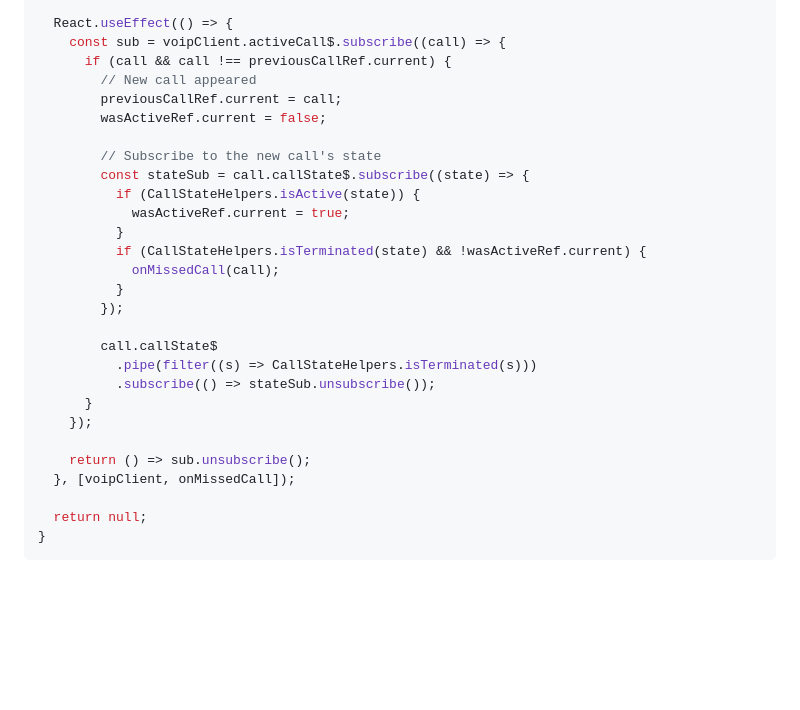
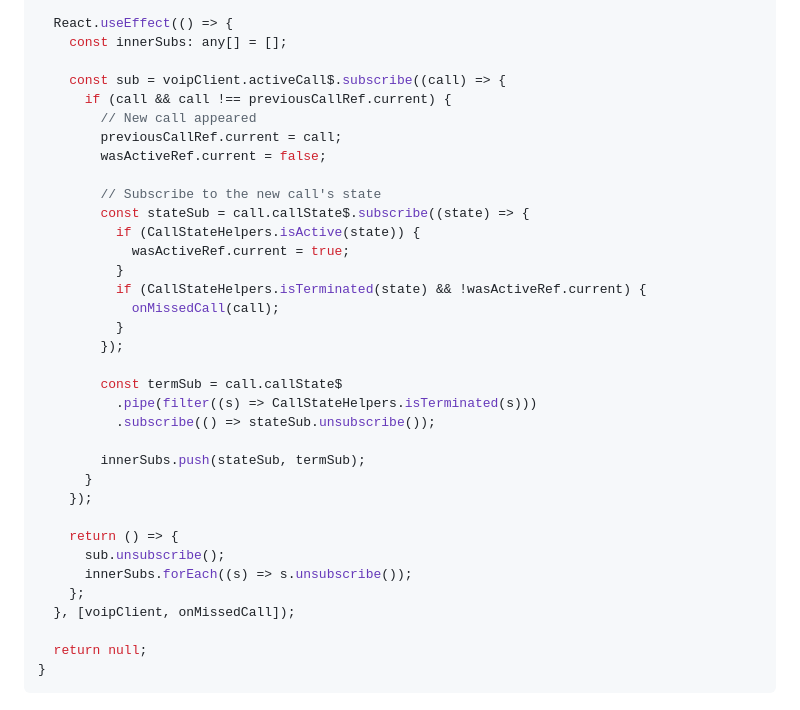
Before and after one commit to team-telnyx/react-native-voice-commons, a Markdown page: docs-markdown/call-features/missed-call-notifications.md, the part around the change. Rendered like a GitHub page; blank space fills up the shorter version.

Commit message:
docs: fix inner subscription leak in MissedCallMonitor example (VSDK-242)

```diff
--- a/docs-markdown/call-features/missed-call-notifications.md
+++ b/docs-markdown/call-features/missed-call-notifications.md
@@ -79,6 +79,8 @@ function MissedCallMonitor({
   const wasActiveRef = React.useRef(false);
 
   React.useEffect(() => {
+    const innerSubs: any[] = [];
+
     const sub = voipClient.activeCall$.subscribe((call) => {
       if (call && call !== previousCallRef.current) {
         // New call appeared
@@ -95,13 +97,18 @@ function MissedCallMonitor({
           }
         });
 
-        call.callState$
+        const termSub = call.callState$
           .pipe(filter((s) => CallStateHelpers.isTerminated(s)))
           .subscribe(() => stateSub.unsubscribe());
+
+        innerSubs.push(stateSub, termSub);
       }
     });
 
-    return () => sub.unsubscribe();
+    return () => {
+      sub.unsubscribe();
+      innerSubs.forEach((s) => s.unsubscribe());
+    };
   }, [voipClient, onMissedCall]);
 
   return null;
```
